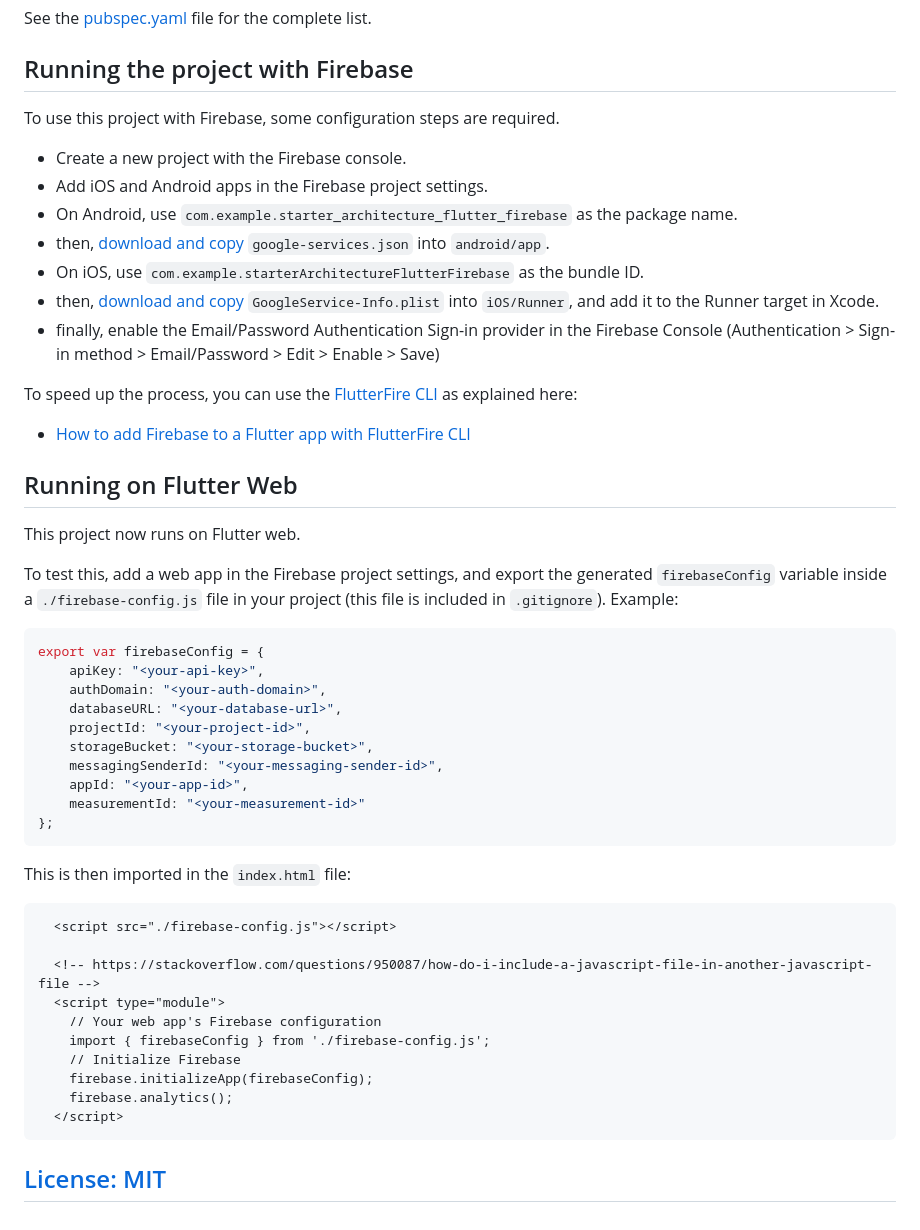
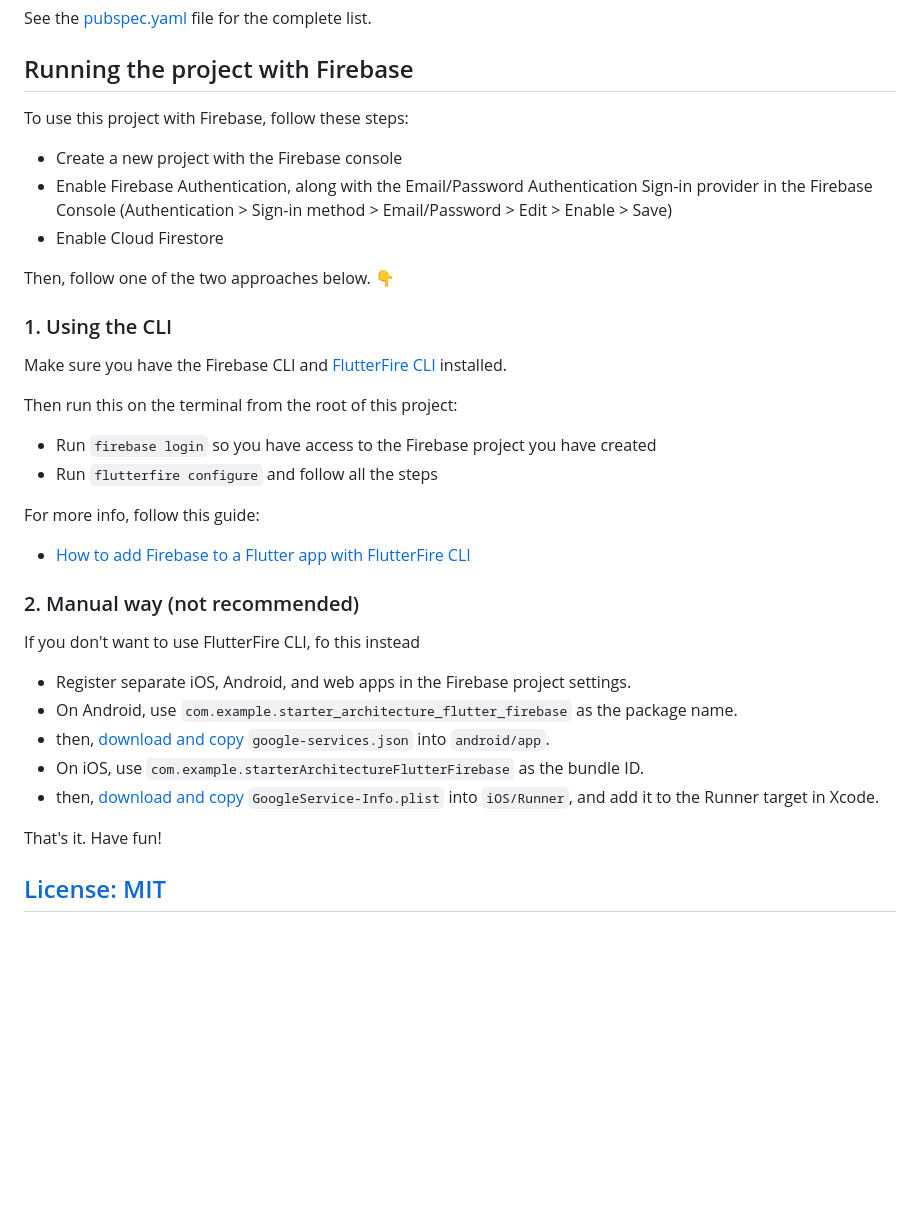
Before and after one commit to bizz84/starter_architecture_flutter_firebase, a Markdown page: README.md, the part around the change. Rendered like a GitHub page; blank space fills up the shorter version.

Commit message:
Update "Running the project with Firebase" section

````diff
--- a/README.md
+++ b/README.md
@@ -58,52 +58,37 @@ See the [pubspec.yaml](pubspec.yaml) file for the complete list.
 
 ## Running the project with Firebase
 
-To use this project with Firebase, some configuration steps are required.
+To use this project with Firebase, follow these steps:
 
-- Create a new project with the Firebase console.
-- Add iOS and Android apps in the Firebase project settings.
+- Create a new project with the Firebase console
+- Enable Firebase Authentication, along with the Email/Password Authentication Sign-in provider in the Firebase Console (Authentication > Sign-in method > Email/Password > Edit > Enable > Save)
+- Enable Cloud Firestore
+
+Then, follow one of the two approaches below. 👇
+
+### 1. Using the CLI
+
+Make sure you have the Firebase CLI and [FlutterFire CLI](https://pub.dev/packages/flutterfire_cli) installed.
+
+Then run this on the terminal from the root of this project:
+
+- Run `firebase login` so you have access to the Firebase project you have created
+- Run `flutterfire configure` and follow all the steps
+
+For more info, follow this guide:
+
+- [How to add Firebase to a Flutter app with FlutterFire CLI](https://codewithandrea.com/articles/flutter-firebase-flutterfire-cli/)
+
+### 2. Manual way (not recommended)
+
+If you don't want to use FlutterFire CLI, fo this instead
+
+- Register separate iOS, Android, and web apps in the Firebase project settings.
 - On Android, use `com.example.starter_architecture_flutter_firebase` as the package name.
 - then, [download and copy](https://firebase.google.com/docs/flutter/setup#configure_an_android_app) `google-services.json` into `android/app`.
 - On iOS, use `com.example.starterArchitectureFlutterFirebase` as the bundle ID.
 - then, [download and copy](https://firebase.google.com/docs/flutter/setup#configure_an_ios_app) `GoogleService-Info.plist` into `iOS/Runner`, and add it to the Runner target in Xcode.
-- finally, enable the Email/Password Authentication Sign-in provider in the Firebase Console (Authentication > Sign-in method > Email/Password > Edit > Enable > Save)
 
-To speed up the process, you can use the [FlutterFire CLI](https://pub.dev/packages/flutterfire_cli) as explained here:
-
-- [How to add Firebase to a Flutter app with FlutterFire CLI](https://codewithandrea.com/articles/flutter-firebase-flutterfire-cli/)
-
-## Running on Flutter Web
-
-This project now runs on Flutter web.
-
-To test this, add a web app in the Firebase project settings, and export the generated `firebaseConfig` variable inside a `./firebase-config.js` file in your project (this file is included in `.gitignore`). Example:
-
-```js
-export var firebaseConfig = {
-    apiKey: "<your-api-key>",
-    authDomain: "<your-auth-domain>",
-    databaseURL: "<your-database-url>",
-    projectId: "<your-project-id>",
-    storageBucket: "<your-storage-bucket>",
-    messagingSenderId: "<your-messaging-sender-id>",
-    appId: "<your-app-id>",
-    measurementId: "<your-measurement-id>"
-};
-```
-
-This is then imported in the `index.html` file:
-
-```html
-  <script src="./firebase-config.js"></script>
-
-  <!-- https://stackoverflow.com/questions/950087/how-do-i-include-a-javascript-file-in-another-javascript-file -->
-  <script type="module">
-    // Your web app's Firebase configuration
-    import { firebaseConfig } from './firebase-config.js';
-    // Initialize Firebase
-    firebase.initializeApp(firebaseConfig);
-    firebase.analytics();
-  </script>
-```
+That's it. Have fun!
 
 ## [License: MIT](LICENSE.md)
````
